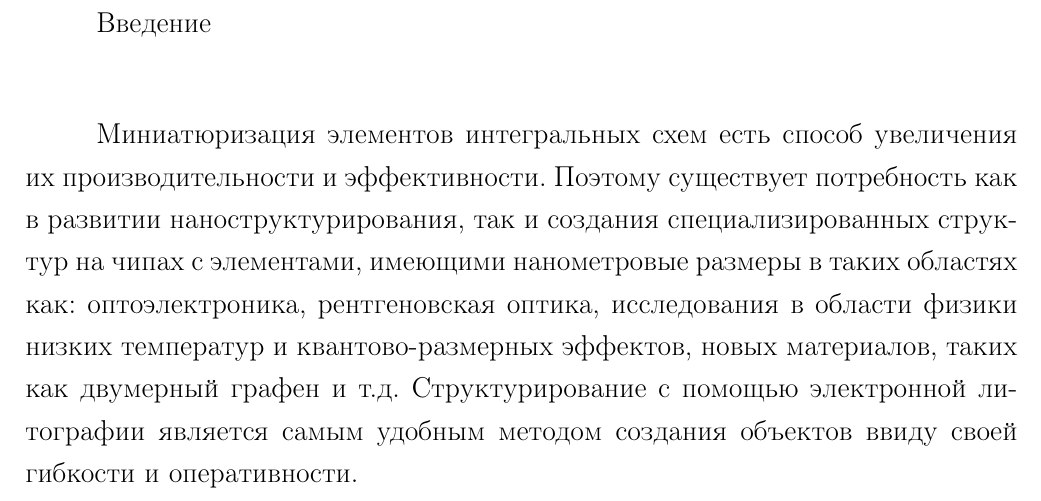
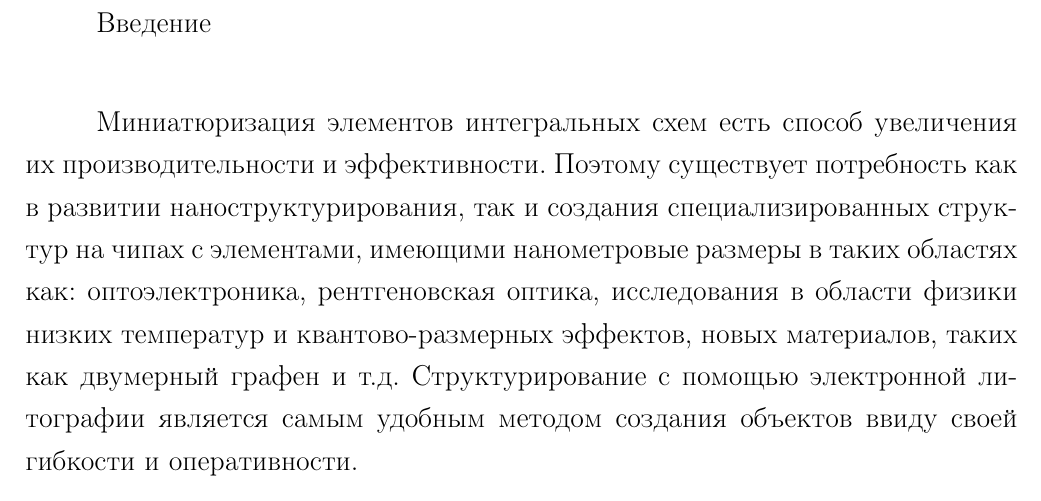
Before and after one commit to teslotank/diplom, a LaTeX thesis (00-diploma.tex): part of page 7 of 34, cut so that both start at the same text. Compiled offline with pdfLaTeX.

Commit message:
changed spacing in headers

```diff
--- a/00-diploma.tex
+++ b/00-diploma.tex
@@ -75,12 +75,12 @@
     {1em}{}
 \renewcommand{\bibsection}{%
     \titleformat{\chapter} {\normalfont\filcenter}{}{}{}
-    \titlespacing*{\chapter}{\parindent}{*4}{*1}
+    \titlespacing*{\chapter}{\parindent}{*4}{*0}
     \chapter*{ \bibname \markboth{\bibname}{\bibname}}}
 % Настройка вертикальных и горизонтальных отступов
-\titlespacing*{\chapter}{\parindent}{*4}{*1}
-\titlespacing*{\section}{\parindent}{*4}{*1}
-\titlespacing*{\subsection}{\parindent}{*4}{*1}
+\titlespacing*{\chapter}{\parindent}{*4}{*0}
+\titlespacing*{\section}{\parindent}{*4}{*0}
+\titlespacing*{\subsection}{\parindent}{*4}{*0}
 
 \renewcommand{\theenumi}{\arabic{enumi}}% Меняем везде перечисления на цифра.цифра
 \renewcommand{\labelenumi}{\arabic{enumi}.}% Меняем везде перечисления на цифра.цифра
```
